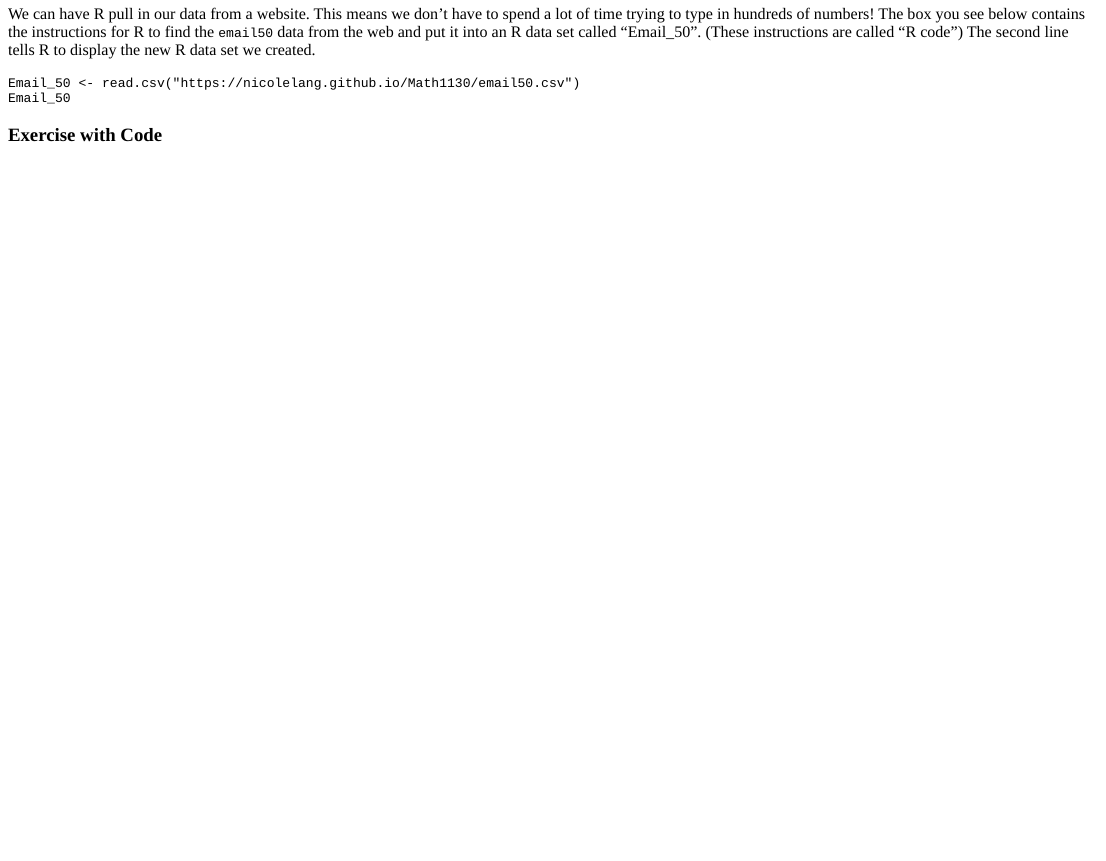
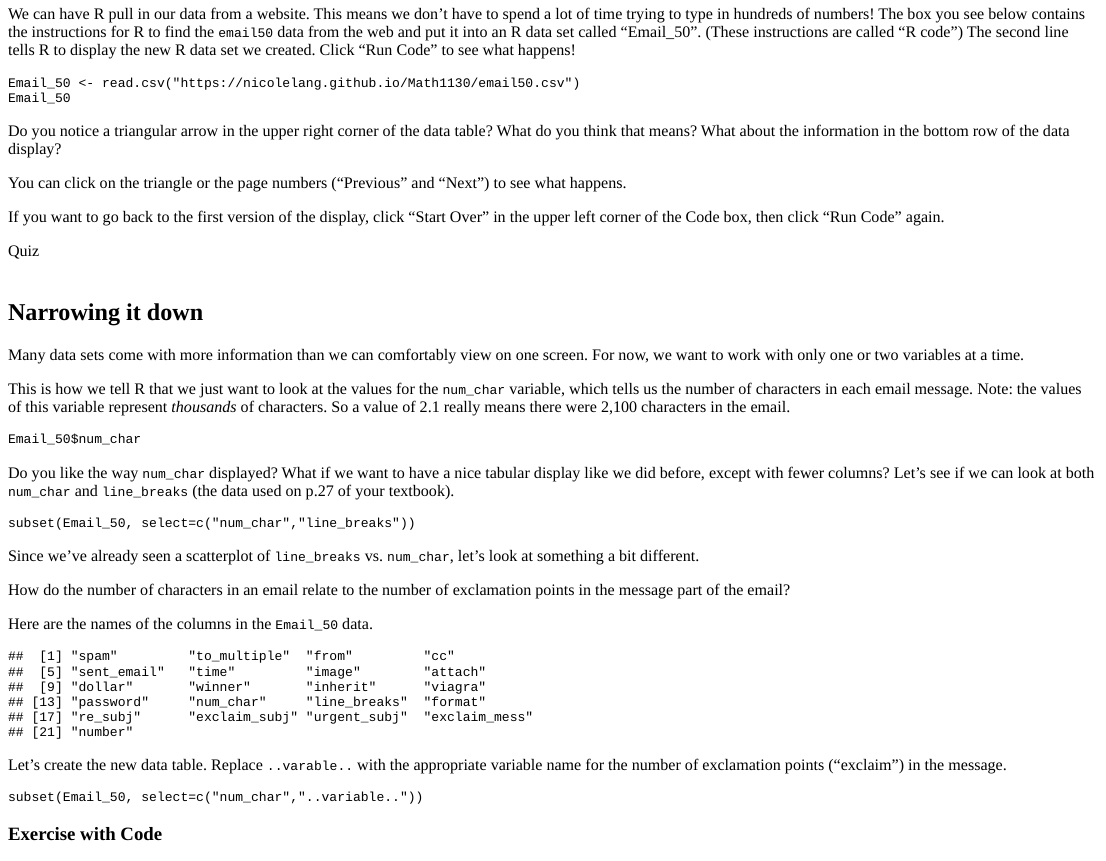
Before and after one commit to StatPREP/OpenIntro, an R Markdown document (Lab0/OpenIntro_Lab0.Rmd): the page in a window 1100 px wide, from 530 px down. The pictures show the output file Lab0/OpenIntro_Lab0.html that the author committed with the source, opened offline.

Commit message:
Time to be Mom for a while. Save, save, save!

````diff
--- a/Lab0/OpenIntro_Lab0.Rmd
+++ b/Lab0/OpenIntro_Lab0.Rmd
@@ -32,8 +32,38 @@ Your textbook refers to several data sets in chapter 1. Let's find out how to lo
 
 We can have R pull in our data from a website. This means we don't have to spend a lot of time trying to type in hundreds of numbers! The box you see below contains the instructions for R to find the `email50` data from the web and put it into an R data set called "Email_50". (These instructions are called "R code")
 The second line tells R to display the new R data set we created.
+Click "Run Code" to see what happens!
 
 ```{r get-data, exercise=TRUE}
 Email_50 <- read.csv("https://nicolelang.github.io/Math1130/email50.csv")
 Email_50
 
+```
+
+Do you notice a triangular arrow in the upper right corner of the data table? What do you think that means? What about the information in the bottom row of the data display?
+
+You can click on the triangle or the page numbers ("Previous" and "Next") to see what happens.
+
+If you want to go back to the first version of the display, click "Start Over" in the upper left corner of the Code box, then click "Run Code" again.
+
+```{r quiz1}
+quiz(
+  question("How many columns does the `Email_50` data set have?",
+    answer("5"),
+    answer("21", correct = TRUE),
+    answer("50"),
+    answer("columns?")
+  ),
+  question("How many rows does the `Email_50` data set have?",
+    answer("5"),
+    answer("21"),
+    answer("50", correct = TRUE),
+    answer("rows?")
+),
+  question("Each of the columns in the data table represents a(n)...",
+           answer("observation"),
+           answer("experiment"),
+           answer("email message"),
+           answer("variable", correct=TRUE)
+  ),
+question("Each of the rows in the data table represents a(n)...",
@@ -40,3 +73,43 @@ Email_50
+         answer("variable"))
+)
+```
+
+
+## Narrowing it down
+
+Many data sets come with more information than we can comfortably view on one screen. For now, we want to work with only one or two variables at a time.
+
+This is how we tell R that we just want to look at the values for the `num_char` variable, which tells us the number of characters in each email message.
+Note: the values of this variable represent *thousands* of characters. So a value of 2.1 really means there were 2,100 characters in the email.
+
+```{r reloading data}
+Email_50 <- read.csv("https://nicolelang.github.io/Math1130/email50.csv")
+```
+
+```{r restrict-to-num-char, exercise=TRUE}
+Email_50$num_char
+```
+
+Do you like the way `num_char` displayed?
+What if we want to have a nice tabular display like we did before, except with fewer columns? Let's see if we can look at both `num_char` and `line_breaks` (the data used on p.27 of your textbook).
+
+```{r new-table, exercise=TRUE}
+subset(Email_50, select=c("num_char","line_breaks"))
+```
+
+Since we've already seen a scatterplot of `line_breaks` vs. `num_char`, let's look at something a bit different.
+
+How do the number of characters in an email relate to the number of exclamation points in the message part of the email?
+
+Here are the names of the columns in the `Email_50` data.
+```{r column-names}
+names(Email_50)
+```
+
+Let's create the new data table. Replace `..varable..` with the appropriate variable name for the number of exclamation points ("exclaim") in the message.
+
+```{r exlaim-table, exercise=TRUE}
+subset(Email_50, select=c("num_char","..variable.."))
 ```
 
 ### Exercise with Code
````
Also changed, not shown: Lab0/OpenIntro_Lab0.html, Lab0/OpenIntro_Lab0.Rmd (3 more changed lines).
